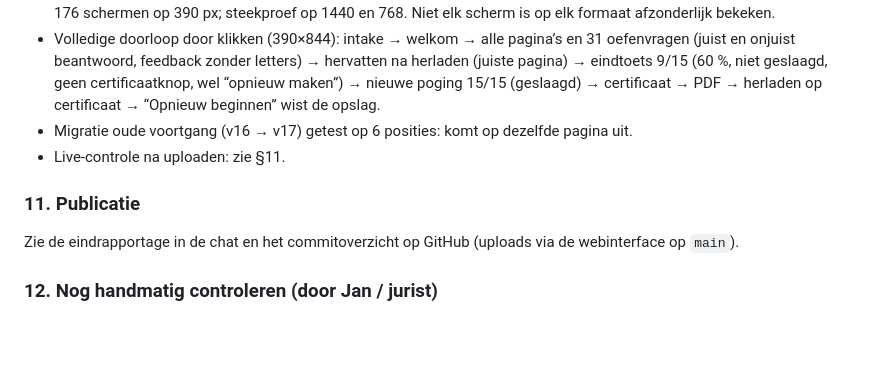
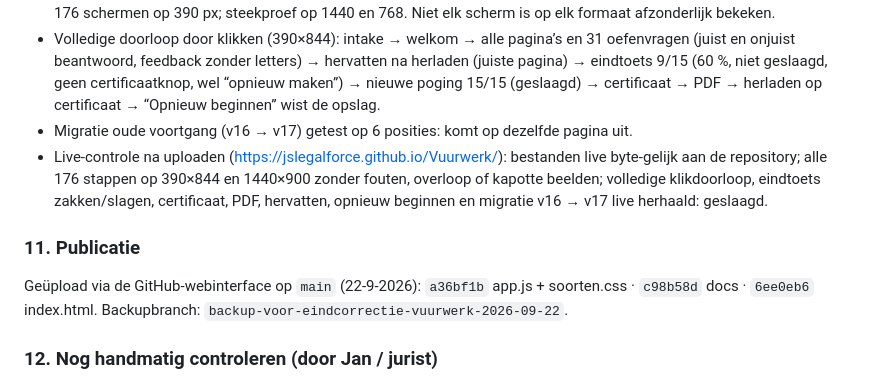
Before and after one commit to JSLegalForce/Vuurwerk, a Markdown page: docs/OPLEVERING.md, the part around the change. Rendered like a GitHub page; blank space fills up the shorter version.

Commit message:
Docs: livecontrole en commits eindcorrectie

```diff
--- a/docs/OPLEVERING.md
+++ b/docs/OPLEVERING.md
@@ -100,11 +100,11 @@ Kerntekst: “Dit certificaat bevestigt dat [naam] de e-learning Vuurwerk en de
 - Visueel beoordeeld (screenshots bekeken): alle nieuwe en gesplitste pagina’s op 1440 en 390; overzichtsbladen van alle 176 schermen op 390 px; steekproef op 1440 en 768. Niet elk scherm is op elk formaat afzonderlijk bekeken.
 - Volledige doorloop door klikken (390×844): intake → welkom → alle pagina’s en 31 oefenvragen (juist en onjuist beantwoord, feedback zonder letters) → hervatten na herladen (juiste pagina) → eindtoets 9/15 (60 %, niet geslaagd, geen certificaatknop, wel “opnieuw maken”) → nieuwe poging 15/15 (geslaagd) → certificaat → PDF → herladen op certificaat → “Opnieuw beginnen” wist de opslag.
 - Migratie oude voortgang (v16 → v17) getest op 6 posities: komt op dezelfde pagina uit.
-- Live-controle na uploaden: zie §11.
+- Live-controle na uploaden (https://jslegalforce.github.io/Vuurwerk/): bestanden live byte-gelijk aan de repository; alle 176 stappen op 390×844 en 1440×900 zonder fouten, overloop of kapotte beelden; volledige klikdoorloop, eindtoets zakken/slagen, certificaat, PDF, hervatten, opnieuw beginnen en migratie v16 → v17 live herhaald: geslaagd.
 
 ### 11. Publicatie
 
-Zie de eindrapportage in de chat en het commitoverzicht op GitHub (uploads via de webinterface op `main`).
+Geüpload via de GitHub-webinterface op `main` (22-9-2026): `a36bf1b` app.js + soorten.css · `c98b58d` docs · `6ee0eb6` index.html. Backupbranch: `backup-voor-eindcorrectie-vuurwerk-2026-09-22`.
 
 ### 12. Nog handmatig controleren (door Jan / jurist)
 
```
